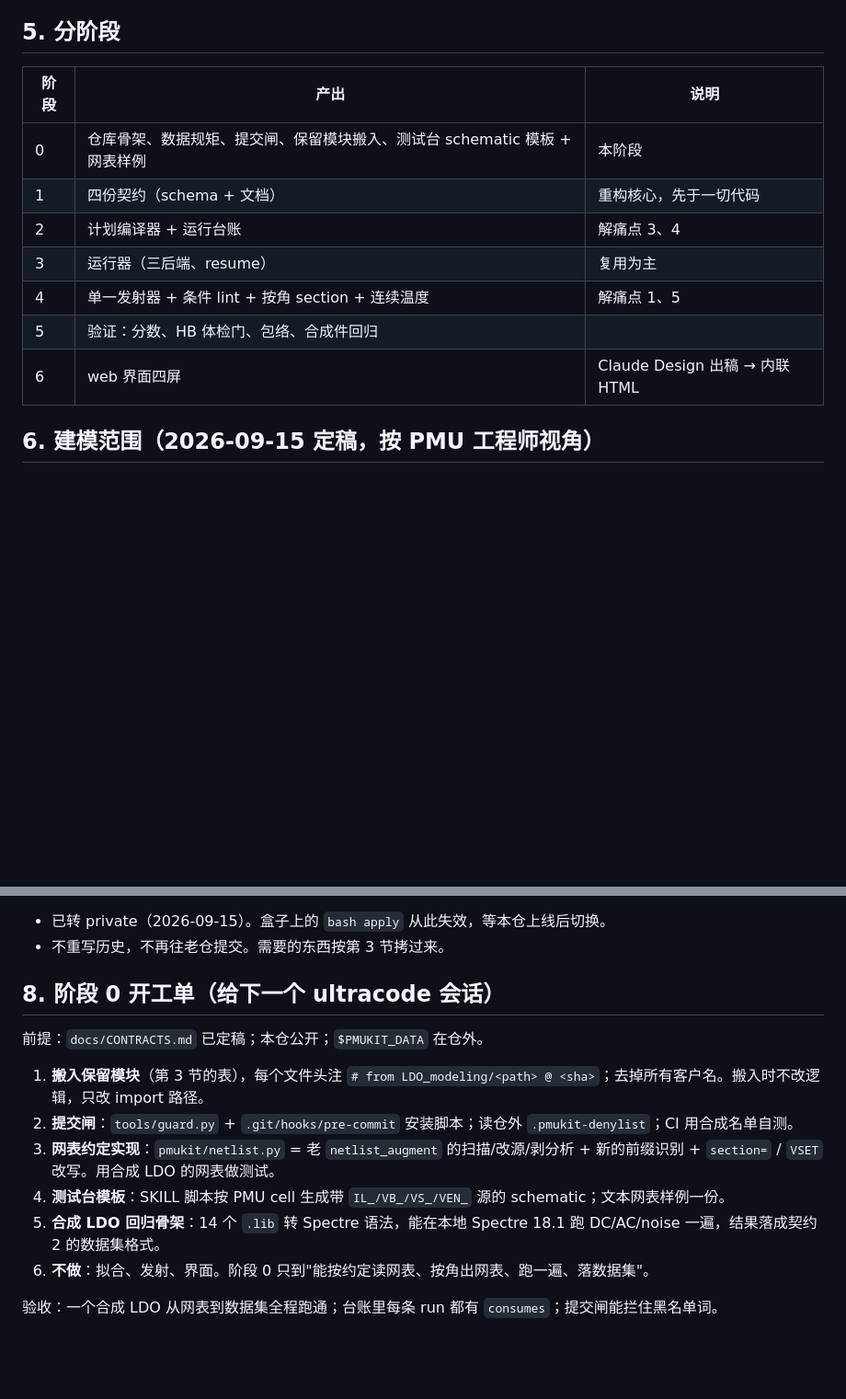
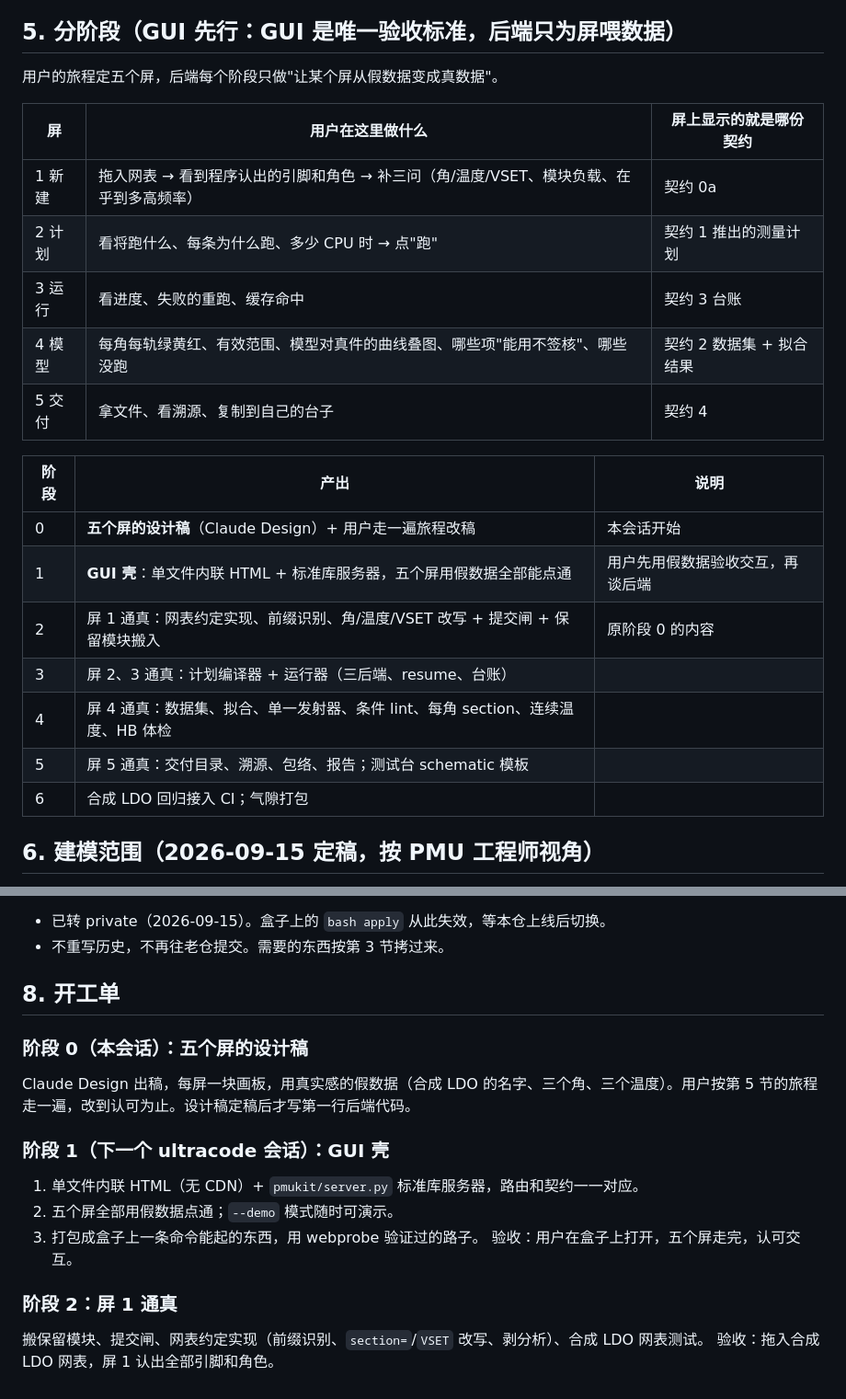
Before and after one commit to weisbert/pmukit, a Markdown page: docs/REFACTOR_PLAN.md, 2 parts joined by grey strips. Shown at 92% size. GitHub-like rendering; blank space fills up the shorter version.

Commit message:
docs(plan): GUI first — five screens define the phases; backend only feeds screens
Claude-Session: https://claude.ai/code/session_017L9KAds9GkjUK7VD4epUat

```diff
--- a/docs/REFACTOR_PLAN.md
+++ b/docs/REFACTOR_PLAN.md
@@ -64,17 +64,27 @@
 - **验证**：每角分块分数 + 盒子上的 HB 首步残差体检门（逐项开关，任一项比全关高 10 倍即不通过）+ 包络报告 + 合成件回归。
 - **web 界面**：四个屏。Plan：将跑什么、为什么、多少钱。Run：台账和实时状态。Model：烘进去了什么、包络、每角评分。Deliver：文件和溯源。先用 Claude Design 出稿再写。
 
-## 5. 分阶段
+## 5. 分阶段（GUI 先行：GUI 是唯一验收标准，后端只为屏喂数据）
+
+用户的旅程定五个屏，后端每个阶段只做"让某个屏从假数据变成真数据"。
+
+| 屏 | 用户在这里做什么 | 屏上显示的就是哪份契约 |
+|---|---|---|
+| 1 新建 | 拖入网表 → 看到程序认出的引脚和角色 → 补三问（角/温度/VSET、模块负载、在乎到多高频率） | 契约 0a |
+| 2 计划 | 看将跑什么、每条为什么跑、多少 CPU 时 → 点"跑" | 契约 1 推出的测量计划 |
+| 3 运行 | 看进度、失败的重跑、缓存命中 | 契约 3 台账 |
+| 4 模型 | 每角每轨绿黄红、有效范围、模型对真件的曲线叠图、哪些项"能用不签核"、哪些没跑 | 契约 2 数据集 + 拟合结果 |
+| 5 交付 | 拿文件、看溯源、复制到自己的台子 | 契约 4 |
 
 | 阶段 | 产出 | 说明 |
 |---|---|---|
-| 0 | 仓库骨架、数据规矩、提交闸、保留模块搬入、测试台 schematic 模板 + 网表样例 | 本阶段 |
-| 1 | 四份契约（schema + 文档） | 重构核心，先于一切代码 |
-| 2 | 计划编译器 + 运行台账 | 解痛点 3、4 |
-| 3 | 运行器（三后端、resume） | 复用为主 |
-| 4 | 单一发射器 + 条件 lint + 按角 section + 连续温度 | 解痛点 1、5 |
-| 5 | 验证：分数、HB 体检门、包络、合成件回归 | |
-| 6 | web 界面四屏 | Claude Design 出稿 → 内联 HTML |
+| 0 | **五个屏的设计稿**（Claude Design）+ 用户走一遍旅程改稿 | 本会话开始 |
+| 1 | **GUI 壳**：单文件内联 HTML + 标准库服务器，五个屏用假数据全部能点通 | 用户先用假数据验收交互，再谈后端 |
+| 2 | 屏 1 通真：网表约定实现、前缀识别、角/温度/VSET 改写 + 提交闸 + 保留模块搬入 | 原阶段 0 的内容 |
+| 3 | 屏 2、3 通真：计划编译器 + 运行器（三后端、resume、台账） | |
+| 4 | 屏 4 通真：数据集、拟合、单一发射器、条件 lint、每角 section、连续温度、HB 体检 | |
+| 5 | 屏 5 通真：交付目录、溯源、包络、报告；测试台 schematic 模板 | |
+| 6 | 合成 LDO 回归接入 CI；气隙打包 | |
 
 ## 6. 建模范围（2026-09-15 定稿，按 PMU 工程师视角）
 
@@ -126,15 +136,17 @@
 - 已转 private（2026-09-15）。盒子上的 `bash apply` 从此失效，等本仓上线后切换。
 - 不重写历史，不再往老仓提交。需要的东西按第 3 节拷过来。
 
-## 8. 阶段 0 开工单（给下一个 ultracode 会话）
+## 8. 开工单
 
-前提：`docs/CONTRACTS.md` 已定稿；本仓公开；`$PMUKIT_DATA` 在仓外。
+### 阶段 0（本会话）：五个屏的设计稿
+Claude Design 出稿，每屏一块画板，用真实感的假数据（合成 LDO 的名字、三个角、三个温度）。用户按第 5 节的旅程走一遍，改到认可为止。设计稿定稿后才写第一行后端代码。
 
-1. **搬入保留模块**（第 3 节的表），每个文件头注 `# from LDO_modeling/<path> @ <sha>`；去掉所有客户名。搬入时不改逻辑，只改 import 路径。
-2. **提交闸**：`tools/guard.py` + `.git/hooks/pre-commit` 安装脚本；读仓外 `.pmukit-denylist`；CI 用合成名单自测。
-3. **网表约定实现**：`pmukit/netlist.py` = 老 `netlist_augment` 的扫描/改源/剥分析 + 新的前缀识别 + `section=` / `VSET` 改写。用合成 LDO 的网表做测试。
-4. **测试台模板**：SKILL 脚本按 PMU cell 生成带 `IL_/VB_/VS_/VEN_` 源的 schematic；文本网表样例一份。
-5. **合成 LDO 回归骨架**：14 个 `.lib` 转 Spectre 语法，能在本地 Spectre 18.1 跑 DC/AC/noise 一遍，结果落成契约 2 的数据集格式。
-6. **不做**：拟合、发射、界面。阶段 0 只到"能按约定读网表、按角出网表、跑一遍、落数据集"。
+### 阶段 1（下一个 ultracode 会话）：GUI 壳
+1. 单文件内联 HTML（无 CDN）+ `pmukit/server.py` 标准库服务器，路由和契约一一对应。
+2. 五个屏全部用假数据点通；`--demo` 模式随时可演示。
+3. 打包成盒子上一条命令能起的东西，用 webprobe 验证过的路子。
+验收：用户在盒子上打开，五个屏走完，认可交互。
 
-验收：一个合成 LDO 从网表到数据集全程跑通；台账里每条 run 都有 `consumes`；提交闸能拦住黑名单词。
+### 阶段 2：屏 1 通真
+搬保留模块、提交闸、网表约定实现（前缀识别、`section=`/`VSET` 改写、剥分析）、合成 LDO 网表测试。
+验收：拖入合成 LDO 网表，屏 1 认出全部引脚和角色。
```
